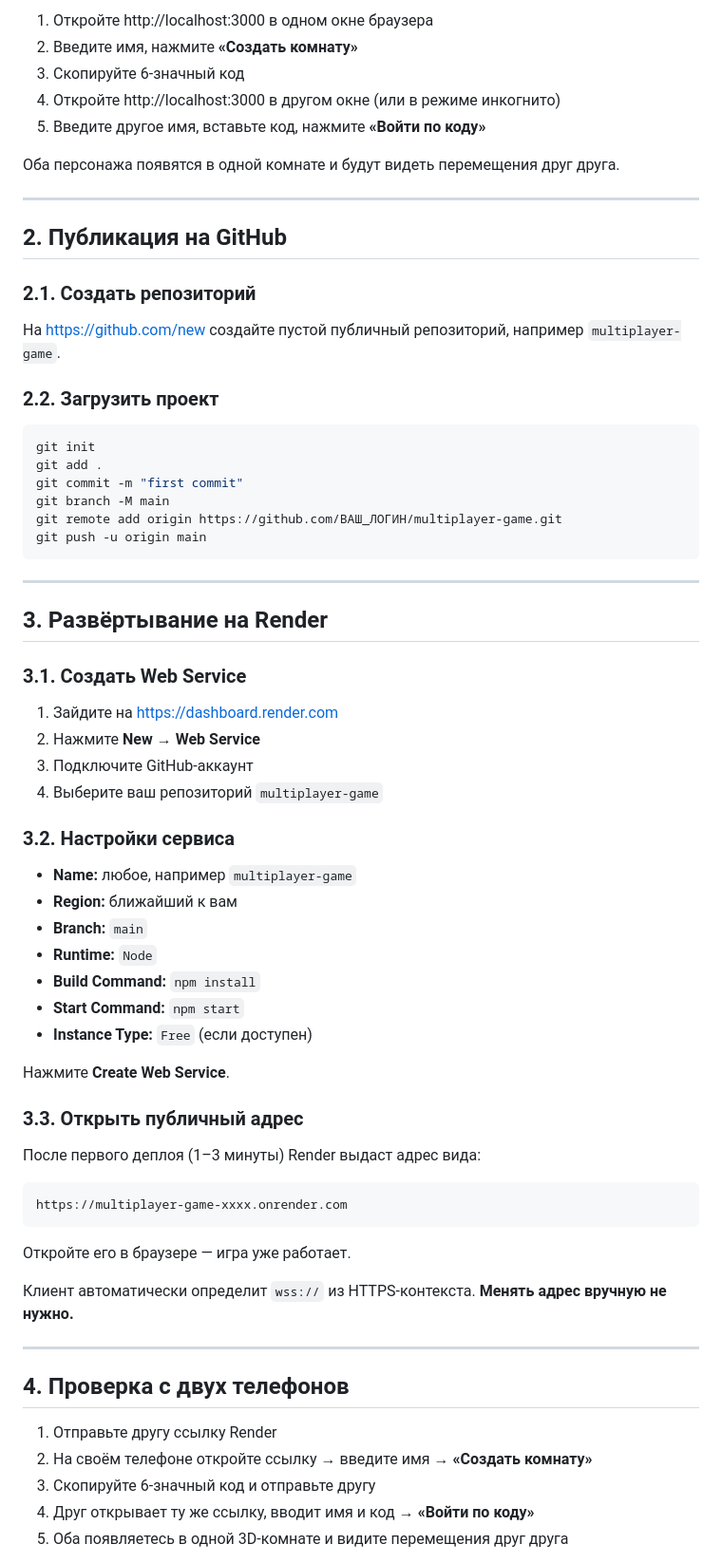
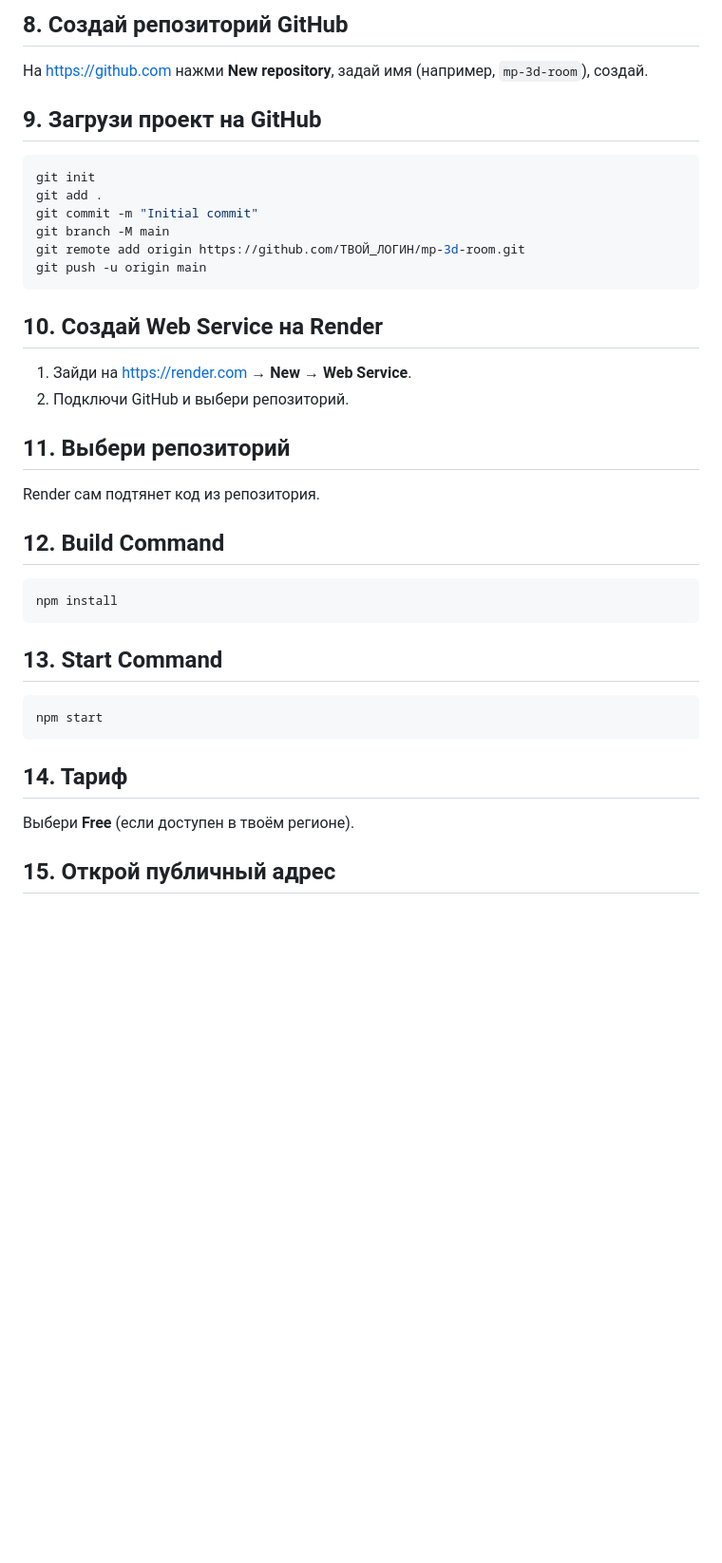
Before and after one commit to morofhamoi-debug/KLUB, a Markdown page: README.md, the part around one of its changes. Shown at 95% size. Drawn GitHub-style; blank space fills up the shorter version.

````diff
--- a/README.md
+++ b/README.md
@@ -78,73 +62,43 @@ Server listening on port 3000
 
-1. Откройте http://localhost:3000 в одном окне браузера
-2. Введите имя, нажмите **«Создать комнату»**
-3. Скопируйте 6-значный код
-4. Откройте http://localhost:3000 в другом окне (или в режиме инкогнито)
-5. Введите другое имя, вставьте код, нажмите **«Войти по коду»**
+## 8. Создай репозиторий GitHub
 
-Оба персонажа появятся в одной комнате и будут видеть перемещения друг друга.
+На https://github.com нажми **New repository**, задай имя (например, `mp-3d-room`), создай.
 
----
-
-## 2. Публикация на GitHub
-
-### 2.1. Создать репозиторий
-
-На https://github.com/new создайте пустой публичный репозиторий, например `multiplayer-game`.
-
-### 2.2. Загрузить проект
+## 9. Загрузи проект на GitHub
 
 ```bash
 git init
 git add .
-git commit -m "first commit"
+git commit -m "Initial commit"
 git branch -M main
-git remote add origin https://github.com/ВАШ_ЛОГИН/multiplayer-game.git
+git remote add origin https://github.com/ТВОЙ_ЛОГИН/mp-3d-room.git
 git push -u origin main
 ```
 
----
+## 10. Создай Web Service на Render
 
-## 3. Развёртывание на Render
+1. Зайди на https://render.com → **New** → **Web Service**.
+2. Подключи GitHub и выбери репозиторий.
 
-### 3.1. Создать Web Service
+## 11. Выбери репозиторий
 
-1. Зайдите на https://dashboard.render.com
-2. Нажмите **New → Web Service**
-3. Подключите GitHub-аккаунт
-4. Выберите ваш репозиторий `multiplayer-game`
+Render сам подтянет код из репозитория.
 
-### 3.2. Настройки сервиса
-
-- **Name:** любое, например `multiplayer-game`
-- **Region:** ближайший к вам
-- **Branch:** `main`
-- **Runtime:** `Node`
-- **Build Command:** `npm install`
-- **Start Command:** `npm start`
-- **Instance Type:** `Free` (если доступен)
-
-Нажмите **Create Web Service**.
-
-### 3.3. Открыть публичный адрес
-
-После первого деплоя (1–3 минуты) Render выдаст адрес вида:
+## 12. Build Command
 
 ```
-https://multiplayer-game-xxxx.onrender.com
+npm install
 ```
 
-Откройте его в браузере — игра уже работает.
+## 13. Start Command
 
-Клиент автоматически определит `wss://` из HTTPS-контекста. **Менять адрес вручную не нужно.**
+```
+npm start
+```
 
----
+## 14. Тариф
 
-## 4. Проверка с двух телефонов
+Выбери **Free** (если доступен в твоём регионе).
 
-1. Отправьте другу ссылку Render
-2. На своём телефоне откройте ссылку → введите имя → **«Создать комнату»**
-3. Скопируйте 6-значный код и отправьте другу
-4. Друг открывает ту же ссылку, вводит имя и код → **«Войти по коду»**
-5. Оба появляетесь в одной 3D-комнате и видите перемещения друг друга
+## 15. Открой публичный адрес
 
````
Also changed, not shown: other parts of README.md (+33 -91 lines).
